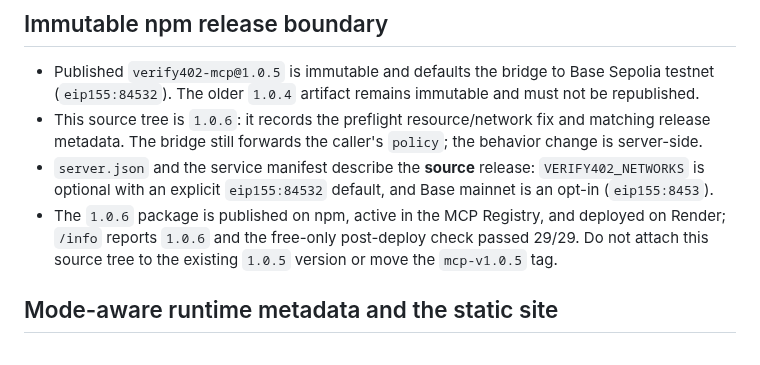
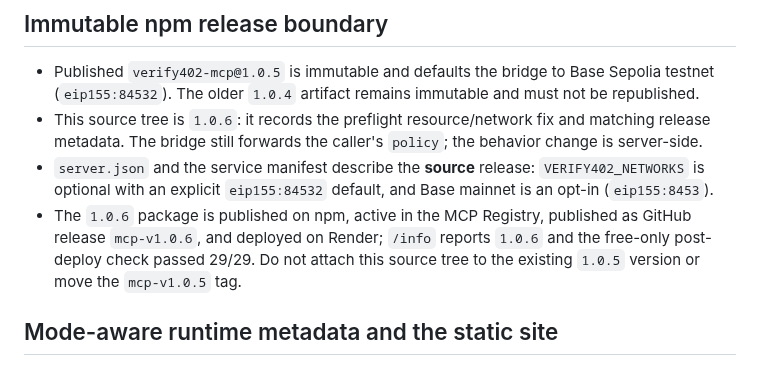
Before and after one commit to a32116150-ctrl/verify402, a Markdown page: DEPLOY_READINESS.md, the part around the change. GitHub-like rendering.

```diff
--- a/DEPLOY_READINESS.md
+++ b/DEPLOY_READINESS.md
@@ -7,7 +7,7 @@ Rule: X402_MODE=testnet only on free instances. Mainnet requires an always-on pa
 - Published `verify402-mcp@1.0.5` is immutable and defaults the bridge to Base Sepolia testnet (`eip155:84532`). The older `1.0.4` artifact remains immutable and must not be republished.
 - This source tree is `1.0.6`: it records the preflight resource/network fix and matching release metadata. The bridge still forwards the caller's `policy`; the behavior change is server-side.
 - `server.json` and the service manifest describe the **source** release: `VERIFY402_NETWORKS` is optional with an explicit `eip155:84532` default, and Base mainnet is an opt-in (`eip155:8453`).
-- The `1.0.6` package is published on npm, active in the MCP Registry, and deployed on Render; `/info` reports `1.0.6` and the free-only post-deploy check passed 29/29. Do not attach this source tree to the existing `1.0.5` version or move the `mcp-v1.0.5` tag.
+- The `1.0.6` package is published on npm, active in the MCP Registry, published as GitHub release `mcp-v1.0.6`, and deployed on Render; `/info` reports `1.0.6` and the free-only post-deploy check passed 29/29. Do not attach this source tree to the existing `1.0.5` version or move the `mcp-v1.0.5` tag.
 
 ## Mode-aware runtime metadata and the static site
 
```
Also changed, not shown: CHANGELOG.md (+1 -0 lines), PUBLISH_STEPS_FOR_ME.md (+3 -1 lines).
